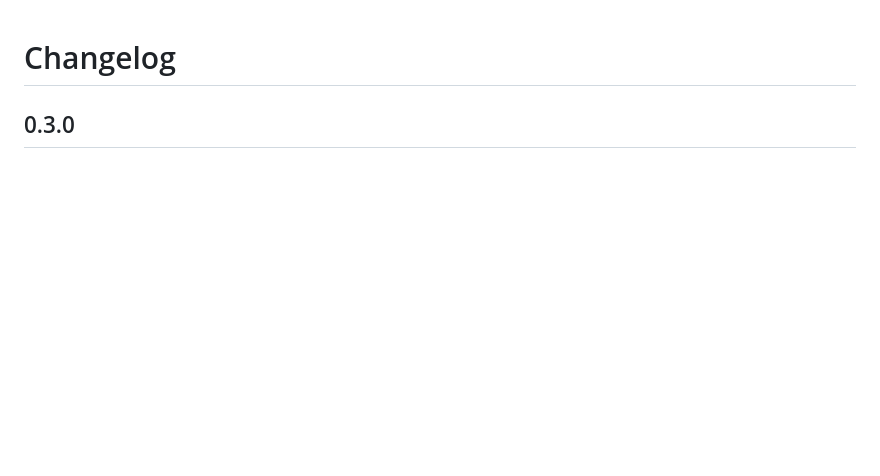
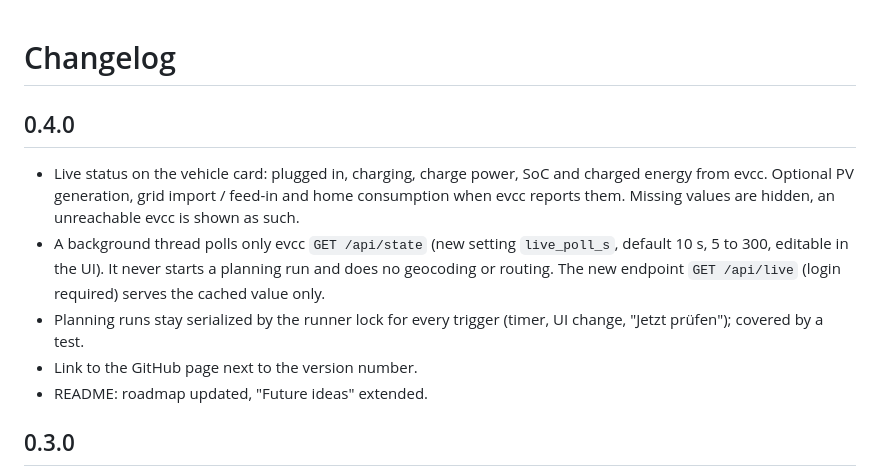
Before and after one commit to cmdrsabre/evcc-calendar, a Markdown page: CHANGELOG.md, the part around the change. GitHub-like rendering; blank space fills up the shorter version.

```diff
--- a/CHANGELOG.md
+++ b/CHANGELOG.md
@@ -1,4 +1,11 @@
 # Changelog
+
+## 0.4.0
+- Live status on the vehicle card: plugged in, charging, charge power, SoC and charged energy from evcc. Optional PV generation, grid import / feed-in and home consumption when evcc reports them. Missing values are hidden, an unreachable evcc is shown as such.
+- A background thread polls only evcc `GET /api/state` (new setting `live_poll_s`, default 10 s, 5 to 300, editable in the UI). It never starts a planning run and does no geocoding or routing. The new endpoint `GET /api/live` (login required) serves the cached value only.
+- Planning runs stay serialized by the runner lock for every trigger (timer, UI change, "Jetzt prüfen"); covered by a test.
+- Link to the GitHub page next to the version number.
+- README: roadmap updated, "Future ideas" extended.
 
 ## 0.3.0
 - New tab "Einstellungen": consumption values, reserve, cap for unclear classification, charge power, trip limits and the car/train rules can be edited in the UI. Values overlay `config.yaml`, are stored in the database and can be reset. Connection data and secrets stay in `config.yaml`.
```
Also changed, not shown: README.md (+5 -2 lines).
